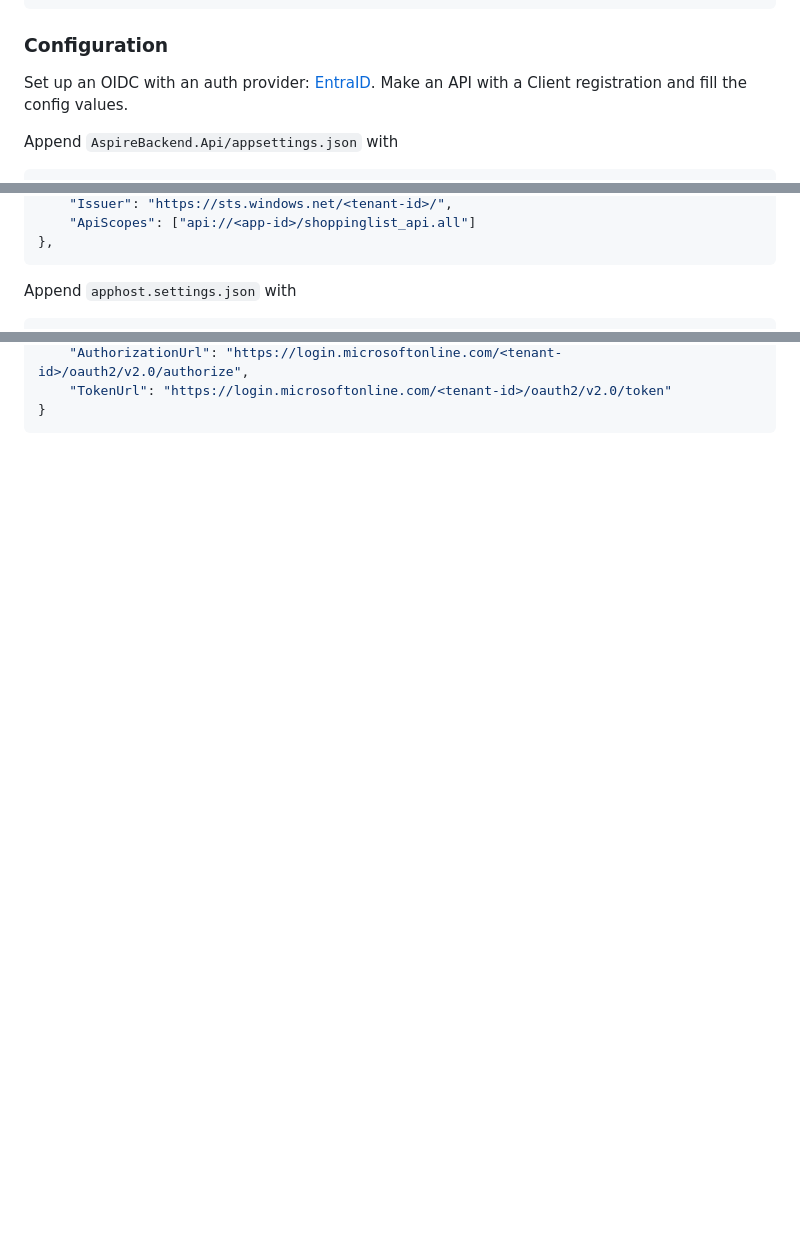
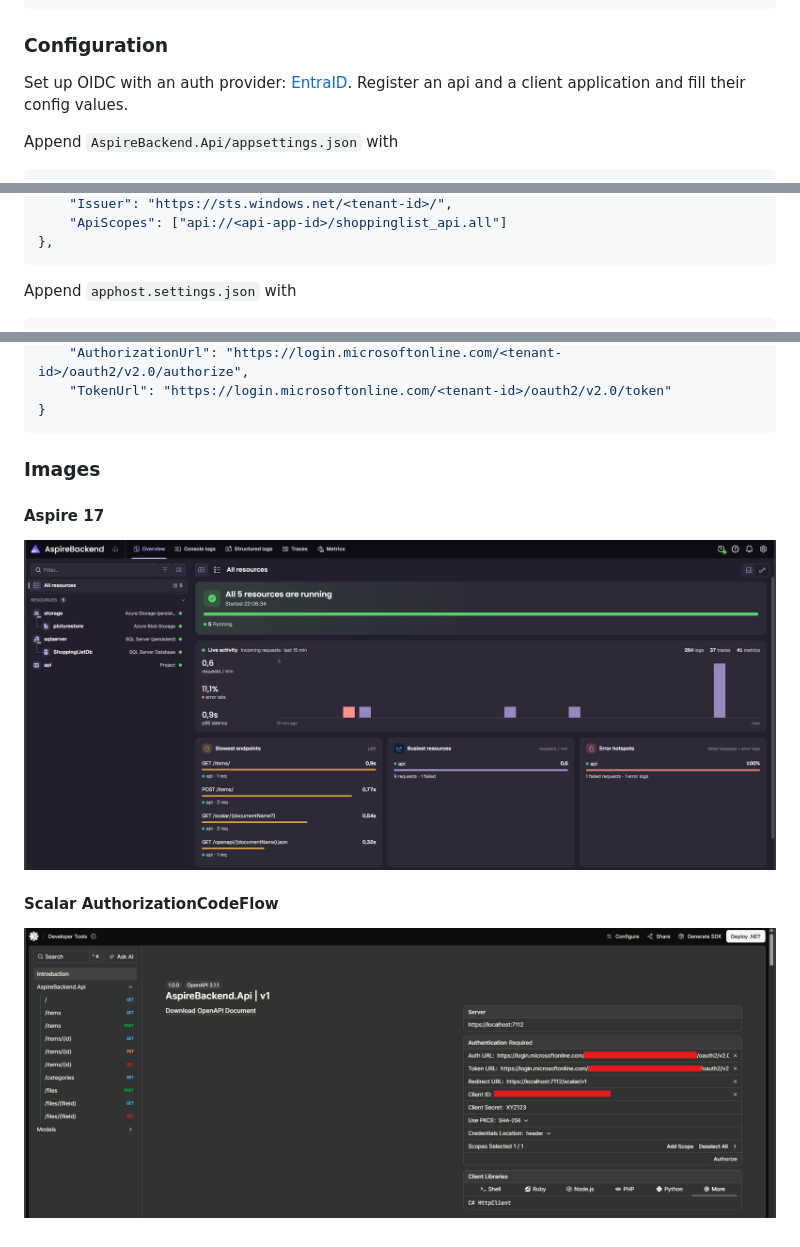
Before and after one commit to Synon1003/AspireBackend, a Markdown page: README.md, 3 parts joined by grey strips. Rendered like a GitHub page; pictures changed too: AspireBackend.Images/Aspire17.png (added), AspireBackend.Images/ScalarApi.png (added); blank space fills up the shorter version.

Commit message:
docs(README): Updated with Aspire and Scalar images

````diff
--- a/README.md
+++ b/README.md
@@ -15,7 +15,7 @@ dotnet ef migrations add AddEntities --project AspireBackend.Api/AspireBackend.A
 
 ### Configuration
 
-Set up an OIDC with an auth provider: [EntraID](https://www.youtube.com/watch?v=SZTsdOpEb8M). Make an API with a Client registration and fill the config values.
+Set up OIDC with an auth provider: [EntraID](https://www.youtube.com/watch?v=SZTsdOpEb8M). Register an api and a client application and fill their config values.
 
 Append `AspireBackend.Api/appsettings.json` with
 ```json
@@ -25,5 +25,5 @@ Append `AspireBackend.Api/appsettings.json` with
     "Issuer": "https://sts.windows.net/<tenant-id>/",
-    "ApiScopes": ["api://<app-id>/shoppinglist_api.all"]
+    "ApiScopes": ["api://<api-app-id>/shoppinglist_api.all"]
 },
 ```
 
@@ -35,3 +35,11 @@ Append `apphost.settings.json` with
     "TokenUrl": "https://login.microsoftonline.com/<tenant-id>/oauth2/v2.0/token"
 }
 ```
+
+### Images
+
+#### Aspire 17
+ ![Aspire](AspireBackend.Images/Aspire17.png)
+
+#### Scalar AuthorizationCodeFlow
+ ![Scalar](AspireBackend.Images/ScalarApi.png)
````
Also changed, not shown: other parts of README.md (+2 -2 lines).
